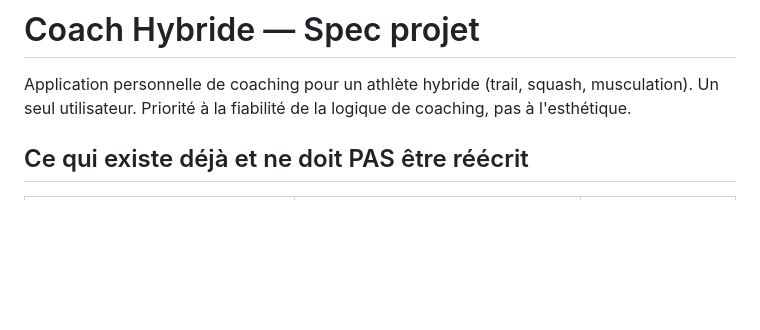
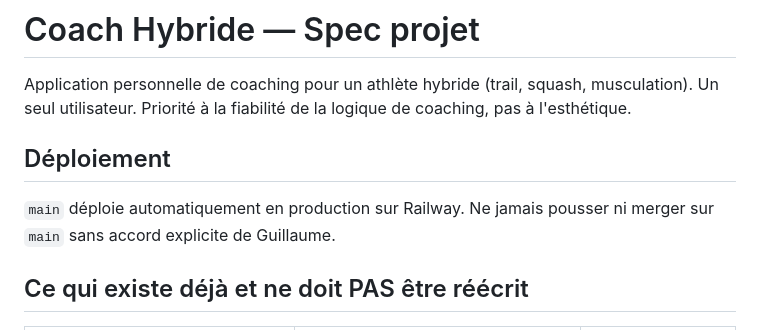
Before and after one commit to guizz13/trail-coach-app, a Markdown page: CLAUDE.md, the part around the change. Rendered like a GitHub page; blank space fills up the shorter version.

Commit message:
CLAUDE.md : main déploie en production sur Railway
Co-Authored-By: Claude Opus 5.5 <noreply@anthropic.com>

```diff
--- a/CLAUDE.md
+++ b/CLAUDE.md
@@ -2,6 +2,10 @@
 
 Application personnelle de coaching pour un athlète hybride (trail, squash, musculation).
 Un seul utilisateur. Priorité à la fiabilité de la logique de coaching, pas à l'esthétique.
+
+## Déploiement
+
+`main` déploie automatiquement en production sur Railway. Ne jamais pousser ni merger sur `main` sans accord explicite de Guillaume.
 
 ## Ce qui existe déjà et ne doit PAS être réécrit
 
```
